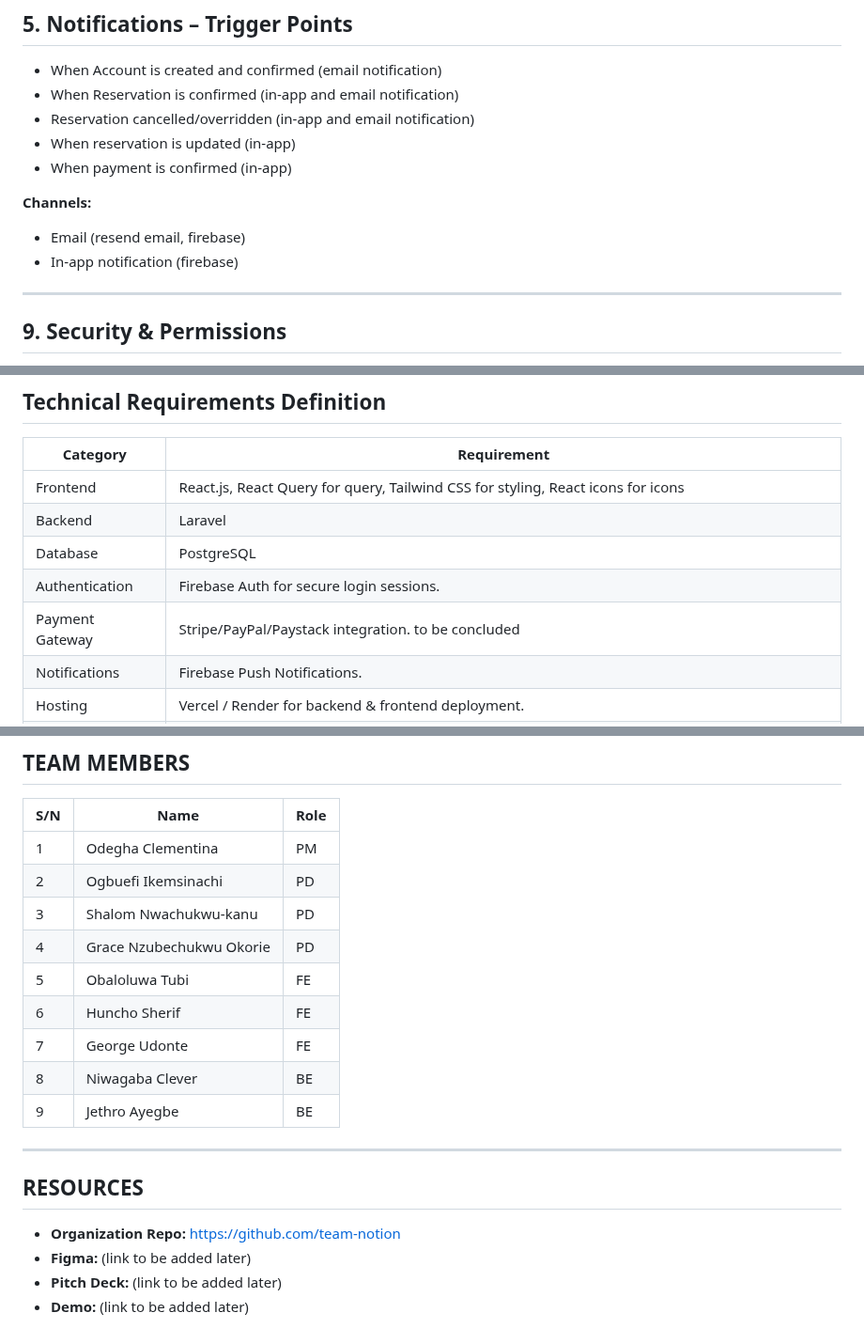
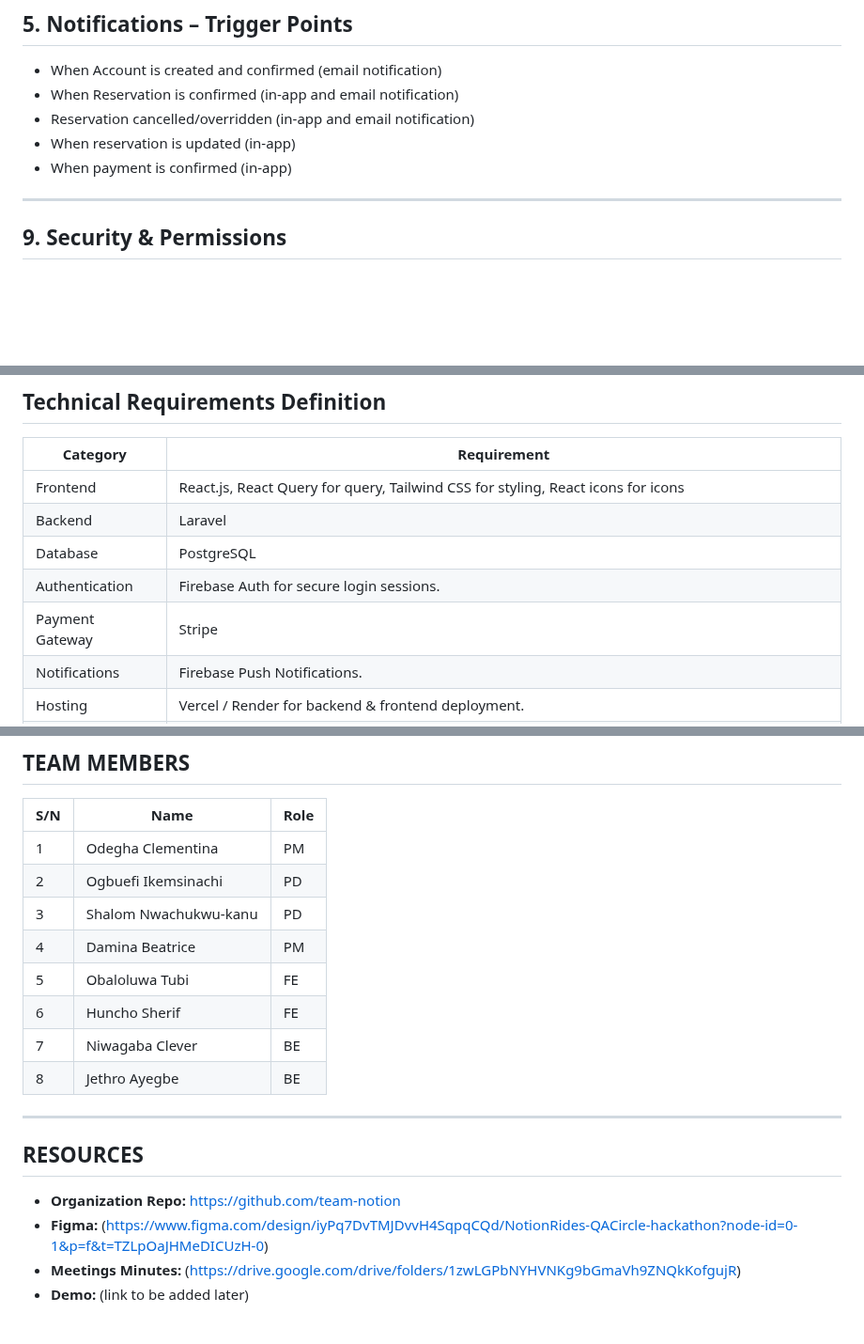
Before and after one commit to team-notion/team-notion, a Markdown page: README.md, 3 parts joined by grey strips. Shown at 94% size. Rendered like a GitHub page; blank space fills up the shorter version.

Commit message:
Update README.md
Updated the readme with the active memebers names, added the figma link and the meeting summaries

```diff
--- a/README.md
+++ b/README.md
@@ -238,9 +238,7 @@ If an account holder reserves the same car while it’s soft-reserved by a guest
 - When reservation is updated (in-app)
 - When payment is confirmed (in-app)
 
-**Channels:**
-- Email (resend email, firebase)
-- In-app notification (firebase)
+
 
 ---
 
@@ -260,7 +258,7 @@ If an account holder reserves the same car while it’s soft-reserved by a guest
 | Backend         | Laravel |
 | Database        | PostgreSQL |
 | Authentication  | Firebase Auth for secure login sessions. |
-| Payment Gateway | Stripe/PayPal/Paystack integration. to be concluded |
+| Payment Gateway | Stripe |
 | Notifications   | Firebase Push Notifications. |
 | Hosting         | Vercel / Render for backend & frontend deployment. |
 | Security        | HTTPS for all communications; encrypted storage for sensitive data (driver’s license, payment methods). |
@@ -283,18 +281,17 @@ This PRD outlines NotionRides streamlined car rental platform tailored to a sing
 | 1   | Odegha Clementina         | PM   |
 | 2   | Ogbuefi Ikemsinachi       | PD   |
 | 3   | Shalom Nwachukwu-kanu     | PD   |
-| 4   | Grace Nzubechukwu Okorie  | PD   |
+| 4   | Damina Beatrice           | PM   |
 | 5   | Obaloluwa Tubi            | FE   |
 | 6   | Huncho Sherif             | FE   |
-| 7   | George Udonte             | FE   |
-| 8   | Niwagaba Clever           | BE   |
-| 9   | Jethro Ayegbe             | BE   |
+| 7   | Niwagaba Clever           | BE   |
+| 8   | Jethro Ayegbe             | BE   |
 
 ---
 
 ## RESOURCES
 
 - **Organization Repo:** https://github.com/team-notion
-- **Figma:** (link to be added later)
-- **Pitch Deck:** (link to be added later)
+- **Figma:** (https://www.figma.com/design/iyPq7DvTMJDvvH4SqpqCQd/NotionRides-QACircle-hackathon?node-id=0-1&p=f&t=TZLpOaJHMeDICUzH-0)
+- **Meetings Minutes:** (https://drive.google.com/drive/folders/1zwLGPbNYHVNKg9bGmaVh9ZNQkKofgujR)
 - **Demo:** (link to be added later)
```
